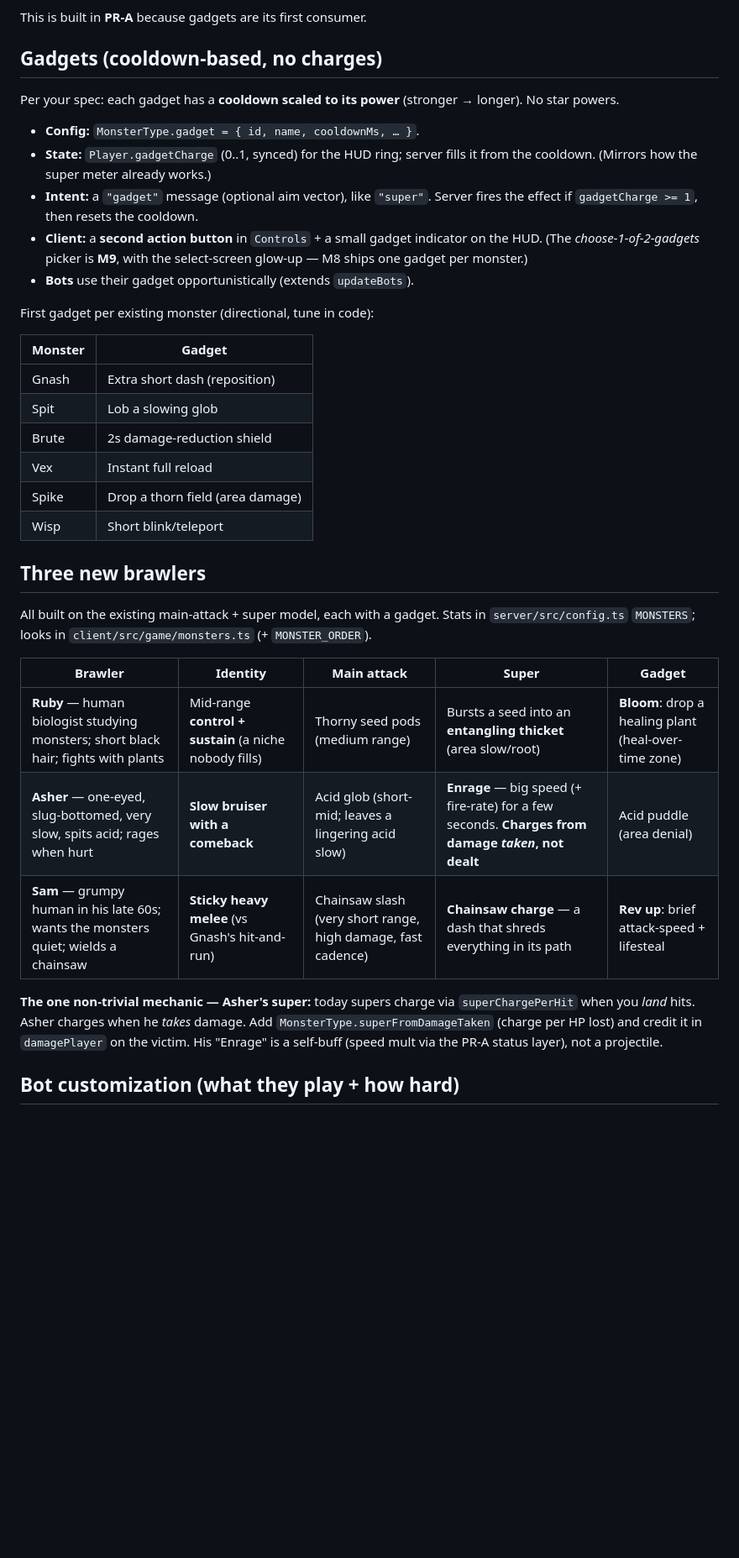
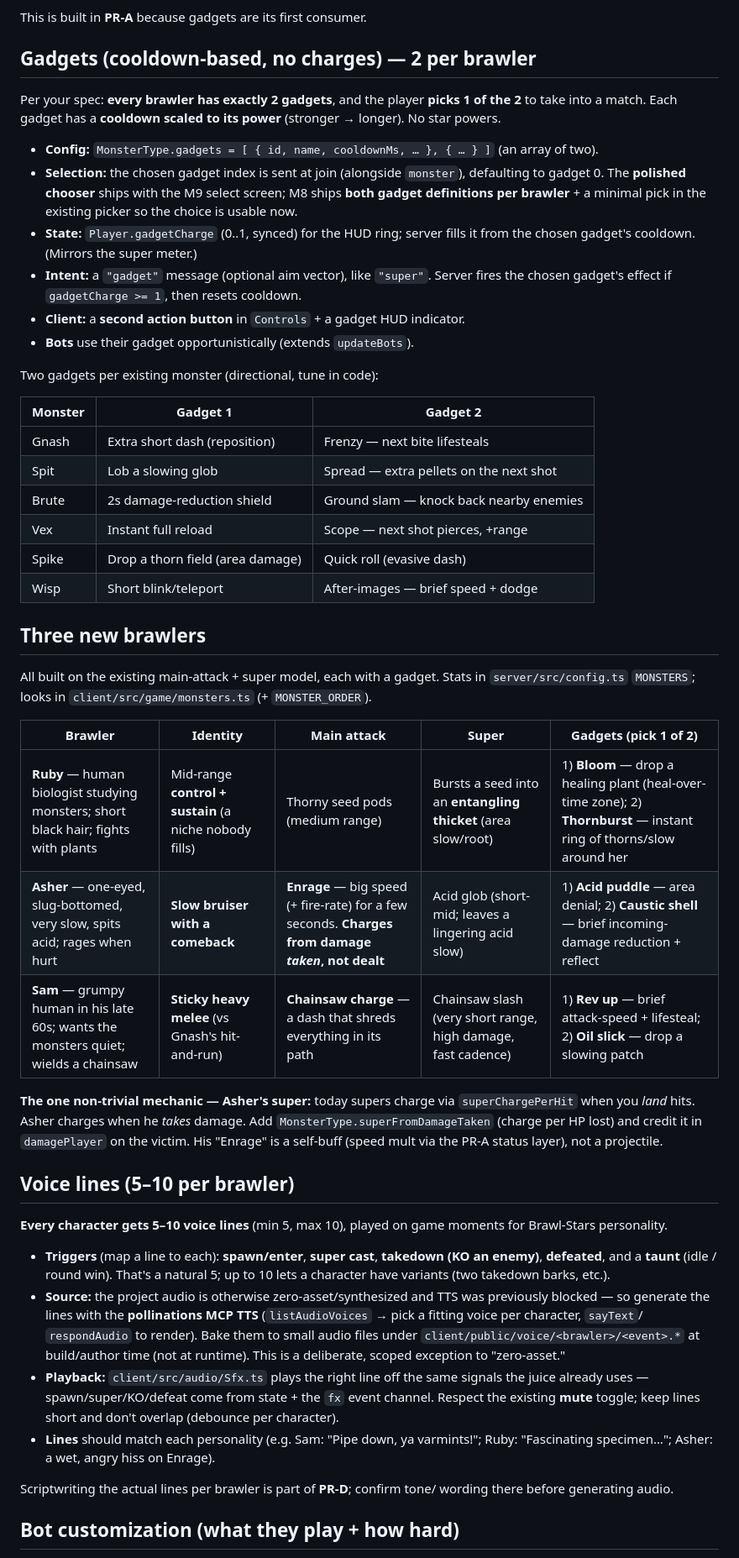
Before and after one commit to mndrake/monster-mash, a Markdown page: docs/m8-gadgets-brawlers.md, the part around one of its changes. Shown at 84% size. Rendered like a GitHub page; blank space fills up the shorter version.

Commit message:
docs(M8): 2 gadgets per brawler (pick 1 of 2) + 5–10 voice lines each
Co-Authored-By: Claude Opus 4.8 (1M context) <noreply@anthropic.com>

```diff
--- a/docs/m8-gadgets-brawlers.md
+++ b/docs/m8-gadgets-brawlers.md
@@ -21,47 +22,74 @@ small status layer** on `Player`:
 
 This is built in **PR-A** because gadgets are its first consumer.
 
-## Gadgets (cooldown-based, no charges)
-Per your spec: each gadget has a **cooldown scaled to its power** (stronger →
-longer). No star powers.
+## Gadgets (cooldown-based, no charges) — **2 per brawler**
+Per your spec: **every brawler has exactly 2 gadgets**, and the player **picks 1
+of the 2** to take into a match. Each gadget has a **cooldown scaled to its
+power** (stronger → longer). No star powers.
 
-- **Config:** `MonsterType.gadget = { id, name, cooldownMs, … }`.
+- **Config:** `MonsterType.gadgets = [ { id, name, cooldownMs, … }, { … } ]` (an
+  array of two).
+- **Selection:** the chosen gadget index is sent at join (alongside `monster`),
+  defaulting to gadget 0. The **polished chooser** ships with the M9 select
+  screen; M8 ships **both gadget definitions per brawler** + a minimal pick in
+  the existing picker so the choice is usable now.
 - **State:** `Player.gadgetCharge` (0..1, synced) for the HUD ring; server fills
-  it from the cooldown. (Mirrors how the super meter already works.)
+  it from the chosen gadget's cooldown. (Mirrors the super meter.)
 - **Intent:** a `"gadget"` message (optional aim vector), like `"super"`. Server
-  fires the effect if `gadgetCharge >= 1`, then resets the cooldown.
-- **Client:** a **second action button** in `Controls` + a small gadget
-  indicator on the HUD. (The *choose-1-of-2-gadgets* picker is **M9**, with the
-  select-screen glow-up — M8 ships one gadget per monster.)
+  fires the chosen gadget's effect if `gadgetCharge >= 1`, then resets cooldown.
+- **Client:** a **second action button** in `Controls` + a gadget HUD indicator.
 - **Bots** use their gadget opportunistically (extends `updateBots`).
 
-First gadget per existing monster (directional, tune in code):
+Two gadgets per existing monster (directional, tune in code):
 
-| Monster | Gadget |
-| --- | --- |
-| Gnash | Extra short dash (reposition) |
-| Spit | Lob a slowing glob |
-| Brute | 2s damage-reduction shield |
-| Vex | Instant full reload |
-| Spike | Drop a thorn field (area damage) |
-| Wisp | Short blink/teleport |
+| Monster | Gadget 1 | Gadget 2 |
+| --- | --- | --- |
+| Gnash | Extra short dash (reposition) | Frenzy — next bite lifesteals |
+| Spit | Lob a slowing glob | Spread — extra pellets on the next shot |
+| Brute | 2s damage-reduction shield | Ground slam — knock back nearby enemies |
+| Vex | Instant full reload | Scope — next shot pierces, +range |
+| Spike | Drop a thorn field (area damage) | Quick roll (evasive dash) |
+| Wisp | Short blink/teleport | After-images — brief speed + dodge |
 
 ## Three new brawlers
 All built on the existing main-attack + super model, each with a gadget. Stats in
 `server/src/config.ts` `MONSTERS`; looks in `client/src/game/monsters.ts`
 (+ `MONSTER_ORDER`).
 
-| Brawler | Identity | Main attack | Super | Gadget |
+| Brawler | Identity | Main attack | Super | Gadgets (pick 1 of 2) |
 | --- | --- | --- | --- | --- |
-| **Ruby** — human biologist studying monsters; short black hair; fights with plants | Mid-range **control + sustain** (a niche nobody fills) | Thorny seed pods (medium range) | Bursts a seed into an **entangling thicket** (area slow/root) | **Bloom**: drop a healing plant (heal-over-time zone) |
-| **Asher** — one-eyed, slug-bottomed, very slow, spits acid; rages when hurt | **Slow bruiser with a comeback** | Acid glob (short-mid; leaves a lingering acid slow) | **Enrage** — big speed (+ fire-rate) for a few seconds. **Charges from damage *taken*, not dealt** | Acid puddle (area denial) |
-| **Sam** — grumpy human in his late 60s; wants the monsters quiet; wields a chainsaw | **Sticky heavy melee** (vs Gnash's hit-and-run) | Chainsaw slash (very short range, high damage, fast cadence) | **Chainsaw charge** — a dash that shreds everything in its path | **Rev up**: brief attack-speed + lifesteal |
+| **Ruby** — human biologist studying monsters; short black hair; fights with plants | Mid-range **control + sustain** (a niche nobody fills) | Thorny seed pods (medium range) | Bursts a seed into an **entangling thicket** (area slow/root) | 1) **Bloom** — drop a healing plant (heal-over-time zone); 2) **Thornburst** — instant ring of thorns/slow around her |
+| **Asher** — one-eyed, slug-bottomed, very slow, spits acid; rages when hurt | **Slow bruiser with a comeback** | **Enrage** — big speed (+ fire-rate) for a few seconds. **Charges from damage *taken*, not dealt** | Acid glob (short-mid; leaves a lingering acid slow) | 1) **Acid puddle** — area denial; 2) **Caustic shell** — brief incoming-damage reduction + reflect |
+| **Sam** — grumpy human in his late 60s; wants the monsters quiet; wields a chainsaw | **Sticky heavy melee** (vs Gnash's hit-and-run) | **Chainsaw charge** — a dash that shreds everything in its path | Chainsaw slash (very short range, high damage, fast cadence) | 1) **Rev up** — brief attack-speed + lifesteal; 2) **Oil slick** — drop a slowing patch |
 
 **The one non-trivial mechanic — Asher's super:** today supers charge via
 `superChargePerHit` when you *land* hits. Asher charges when he *takes* damage.
 Add `MonsterType.superFromDamageTaken` (charge per HP lost) and credit it in
 `damagePlayer` on the victim. His "Enrage" is a self-buff (speed mult via the
 PR-A status layer), not a projectile.
+
+## Voice lines (5–10 per brawler)
+**Every character gets 5–10 voice lines** (min 5, max 10), played on game moments
+for Brawl-Stars personality.
+
+- **Triggers** (map a line to each): **spawn/enter**, **super cast**, **takedown
+  (KO an enemy)**, **defeated**, and a **taunt** (idle / round win). That's a
+  natural 5; up to 10 lets a character have variants (two takedown barks, etc.).
+- **Source:** the project audio is otherwise zero-asset/synthesized and TTS was
+  previously blocked — so generate the lines with the **pollinations MCP TTS**
+  (`listAudioVoices` → pick a fitting voice per character, `sayText`/
+  `respondAudio` to render). Bake them to small audio files under
+  `client/public/voice/<brawler>/<event>.*` at build/author time (not at
+  runtime). This is a deliberate, scoped exception to "zero-asset."
+- **Playback:** `client/src/audio/Sfx.ts` plays the right line off the same
+  signals the juice already uses — spawn/super/KO/defeat come from state +
+  the `fx` event channel. Respect the existing **mute** toggle; keep lines short
+  and don't overlap (debounce per character).
+- **Lines** should match each personality (e.g. Sam: "Pipe down, ya varmints!";
+  Ruby: "Fascinating specimen…"; Asher: a wet, angry hiss on Enrage).
+
+Scriptwriting the actual lines per brawler is part of **PR-D**; confirm tone/
+wording there before generating audio.
 
 ## Bot customization (what they play + how hard)
 - **Monster:** `addBot` takes an optional `monster` ("random" by default).
```
Also changed, not shown: other parts of docs/m8-gadgets-brawlers.md (+18 -12 lines).
